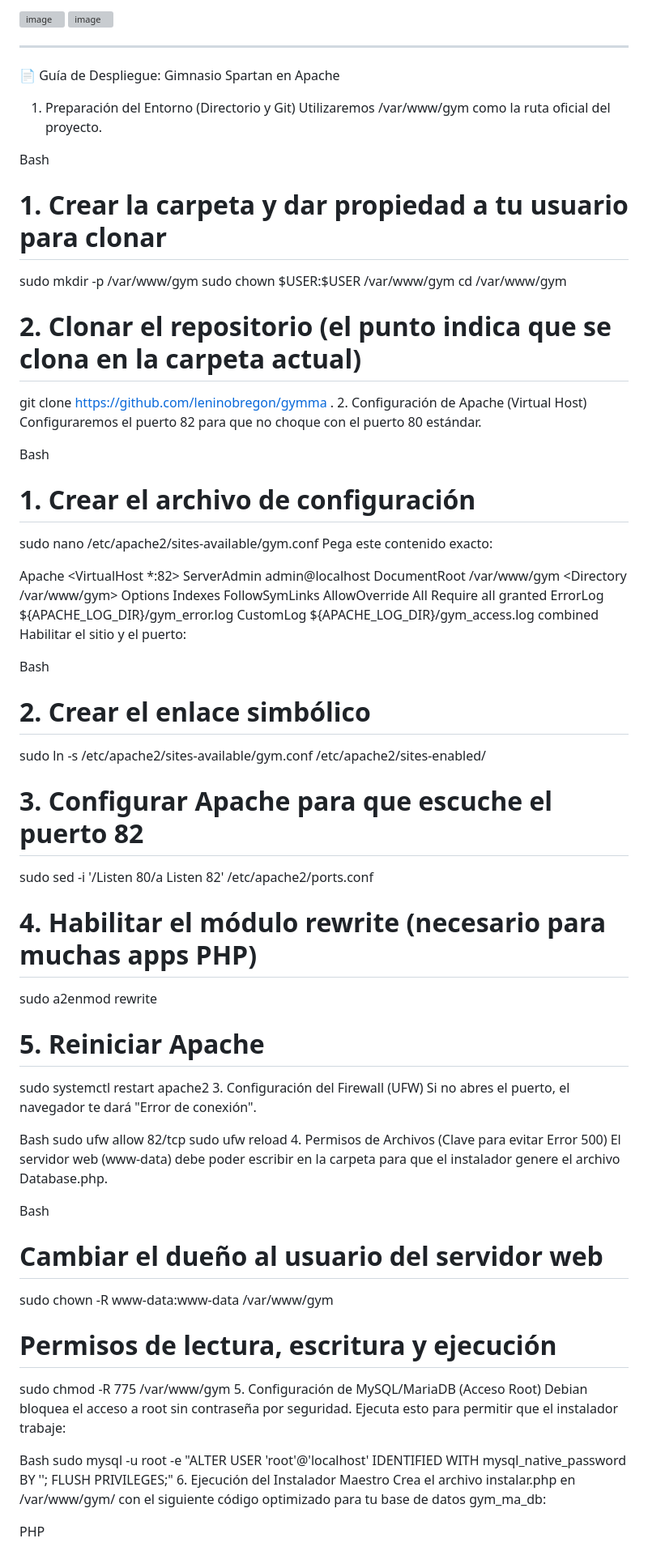
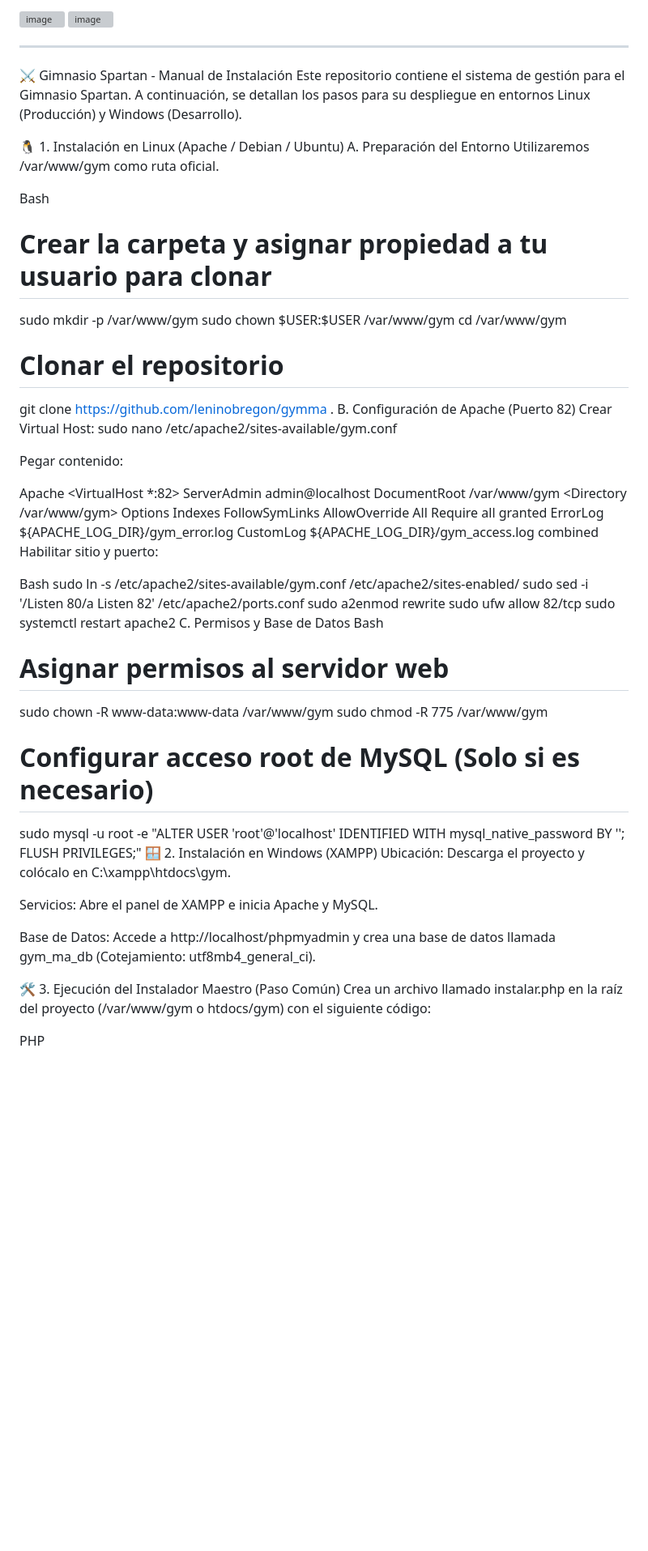
Before and after one commit to leninobregon/gymma, a Markdown page: README.md, the part around one of its changes. Shown at 81% size. GitHub-like rendering; blank space fills up the shorter version; grey boxes are pictures that could not be loaded.

Commit message:
Revise deployment instructions for Spartan Gym
Updated deployment guide for Spartan Gym, including installation steps for Linux and Windows environments.

```diff
--- a/README.md
+++ b/README.md
@@ -82,25 +82,25 @@ Soporte: Para consultas técnicas o personalizaciones, contacta al administrador
 
 ----------------------------------------------------------------------------------------------------------------------------------------------------------------------------------------------------------------------------------------------------------
 
-📄 Guía de Despliegue: Gimnasio Spartan en Apache
-1. Preparación del Entorno (Directorio y Git)
-Utilizaremos /var/www/gym como la ruta oficial del proyecto.
+⚔️ Gimnasio Spartan - Manual de Instalación
+Este repositorio contiene el sistema de gestión para el Gimnasio Spartan. A continuación, se detallan los pasos para su despliegue en entornos Linux (Producción) y Windows (Desarrollo).
+
+🐧 1. Instalación en Linux (Apache / Debian / Ubuntu)
+A. Preparación del Entorno
+Utilizaremos /var/www/gym como ruta oficial.
 
 Bash
-# 1. Crear la carpeta y dar propiedad a tu usuario para clonar
+# Crear la carpeta y asignar propiedad a tu usuario para clonar
 sudo mkdir -p /var/www/gym
 sudo chown $USER:$USER /var/www/gym
 cd /var/www/gym
 
-# 2. Clonar el repositorio (el punto indica que se clona en la carpeta actual)
+# Clonar el repositorio
 git clone https://github.com/leninobregon/gymma .
-2. Configuración de Apache (Virtual Host)
-Configuraremos el puerto 82 para que no choque con el puerto 80 estándar.
+B. Configuración de Apache (Puerto 82)
+Crear Virtual Host: sudo nano /etc/apache2/sites-available/gym.conf
 
-Bash
-# 1. Crear el archivo de configuración
-sudo nano /etc/apache2/sites-available/gym.conf
-Pega este contenido exacto:
+Pegar contenido:
 
 Apache
 <VirtualHost *:82>
@@ -114,46 +114,37 @@ Apache
     ErrorLog ${APACHE_LOG_DIR}/gym_error.log
     CustomLog ${APACHE_LOG_DIR}/gym_access.log combined
 </VirtualHost>
-Habilitar el sitio y el puerto:
+Habilitar sitio y puerto:
 
 Bash
-# 2. Crear el enlace simbólico
 sudo ln -s /etc/apache2/sites-available/gym.conf /etc/apache2/sites-enabled/
+sudo sed -i '/Listen 80/a Listen 82' /etc/apache2/ports.conf
+sudo a2enmod rewrite
+sudo ufw allow 82/tcp
+sudo systemctl restart apache2
+C. Permisos y Base de Datos
+Bash
+# Asignar permisos al servidor web
+sudo chown -R www-data:www-data /var/www/gym
+sudo chmod -R 775 /var/www/gym
 
-# 3. Configurar Apache para que escuche el puerto 82
-sudo sed -i '/Listen 80/a Listen 82' /etc/apache2/ports.conf
+# Configurar acceso root de MySQL (Solo si es necesario)
+sudo mysql -u root -e "ALTER USER 'root'@'localhost' IDENTIFIED WITH mysql_native_password BY ''; FLUSH PRIVILEGES;"
+🪟 2. Instalación en Windows (XAMPP)
+Ubicación: Descarga el proyecto y colócalo en C:\xampp\htdocs\gym.
 
-# 4. Habilitar el módulo rewrite (necesario para muchas apps PHP)
-sudo a2enmod rewrite
+Servicios: Abre el panel de XAMPP e inicia Apache y MySQL.
 
-# 5. Reiniciar Apache
-sudo systemctl restart apache2
-3. Configuración del Firewall (UFW)
-Si no abres el puerto, el navegador te dará "Error de conexión".
+Base de Datos: Accede a http://localhost/phpmyadmin y crea una base de datos llamada gym_ma_db (Cotejamiento: utf8mb4_general_ci).
 
-Bash
-sudo ufw allow 82/tcp
-sudo ufw reload
-4. Permisos de Archivos (Clave para evitar Error 500)
-El servidor web (www-data) debe poder escribir en la carpeta para que el instalador genere el archivo Database.php.
-
-Bash
-# Cambiar el dueño al usuario del servidor web
-sudo chown -R www-data:www-data /var/www/gym
-
-# Permisos de lectura, escritura y ejecución
-sudo chmod -R 775 /var/www/gym
-5. Configuración de MySQL/MariaDB (Acceso Root)
-Debian bloquea el acceso a root sin contraseña por seguridad. Ejecuta esto para permitir que el instalador trabaje:
-
-Bash
-sudo mysql -u root -e "ALTER USER 'root'@'localhost' IDENTIFIED WITH mysql_native_password BY ''; FLUSH PRIVILEGES;"
-6. Ejecución del Instalador Maestro
-Crea el archivo instalar.php en /var/www/gym/ con el siguiente código optimizado para tu base de datos gym_ma_db:
+🛠️ 3. Ejecución del Instalador Maestro (Paso Común)
+Crea un archivo llamado instalar.php en la raíz del proyecto (/var/www/gym o htdocs/gym) con el siguiente código:
 
 PHP
 <?php
-// CONFIGURACIÓN DE TU DB
+error_reporting(E_ALL);
+ini_set('display_errors', 1);
+
 $host = "localhost";
 $db_name = "gym_ma_db";
 $user_db = "root";
```
Also changed, not shown: other parts of README.md (+16 -120 lines).
